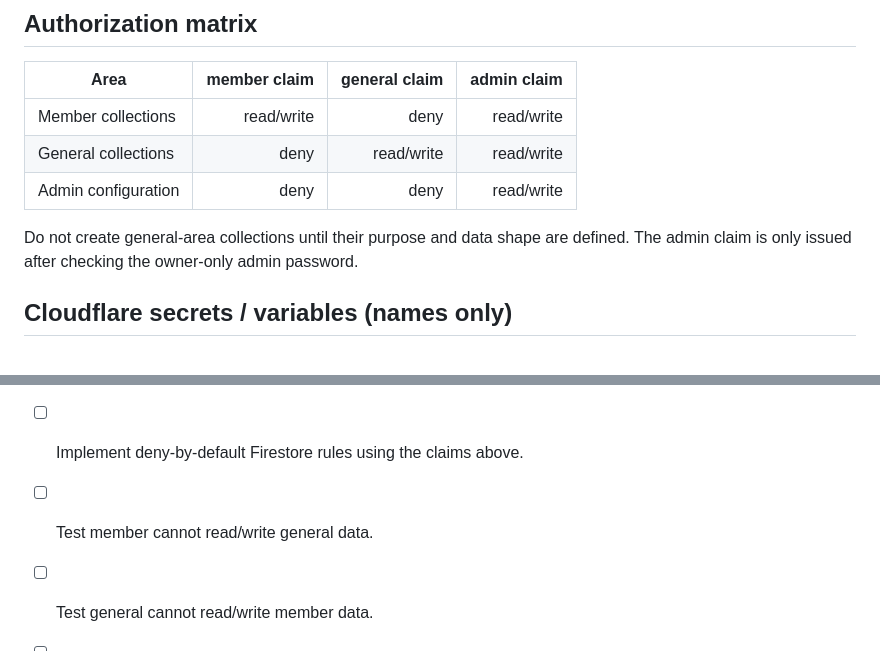
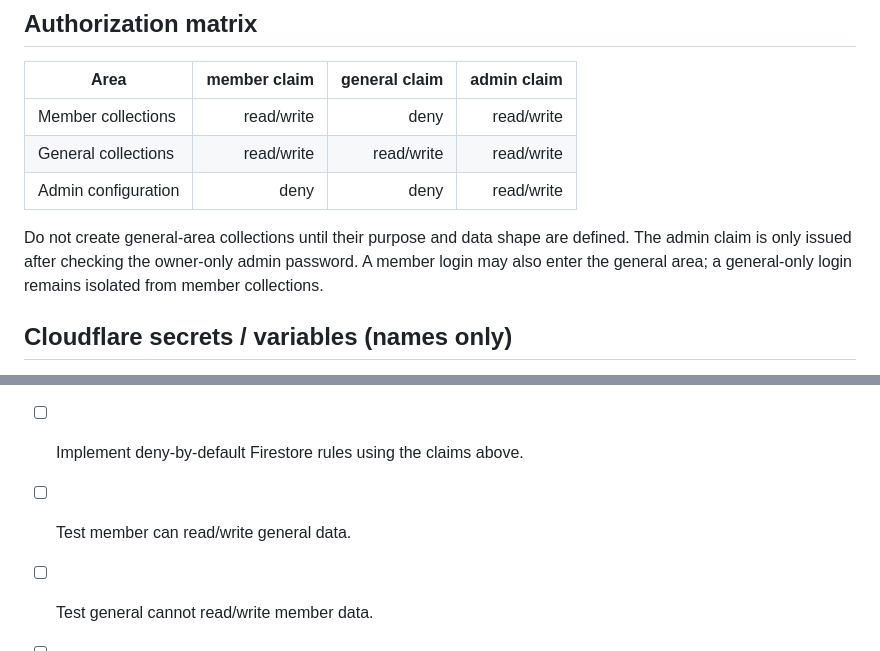
Before and after one commit to edamame7mame-a11y/R4Calendar, a Markdown page: secure-site/AUTH_DESIGN.md, 2 parts joined by grey strips. Drawn GitHub-style.

Commit message:
Document the revised member/general permission matrix

```diff
--- a/secure-site/AUTH_DESIGN.md
+++ b/secure-site/AUTH_DESIGN.md
@@ -19,10 +19,10 @@ Use Firebase Authentication custom tokens minted only by a Cloudflare Pages Func
 | Area | member claim | general claim | admin claim |
 |---|---:|---:|---:|
 | Member collections | read/write | deny | read/write |
-| General collections | deny | read/write | read/write |
+| General collections | read/write | read/write | read/write |
 | Admin configuration | deny | deny | read/write |
 
-Do not create general-area collections until their purpose and data shape are defined. The admin claim is only issued after checking the owner-only admin password.
+Do not create general-area collections until their purpose and data shape are defined. The admin claim is only issued after checking the owner-only admin password. A member login may also enter the general area; a general-only login remains isolated from member collections.
 
 ## Cloudflare secrets / variables (names only)
 
@@ -67,7 +67,7 @@ A shared password grants the same role to everyone who knows it. It cannot ident
 - [ ] Implement and review the token-signing Function.
 - [ ] Implement login, logout, session refresh, and admin password-change endpoints.
 - [ ] Implement deny-by-default Firestore rules using the claims above.
-- [ ] Test member cannot read/write general data.
+- [ ] Test member can read/write general data.
 - [ ] Test general cannot read/write member data.
 - [ ] Test neither shared role can access admin configuration or change passwords.
 - [ ] Test admin can manage both areas and passwords.
```
